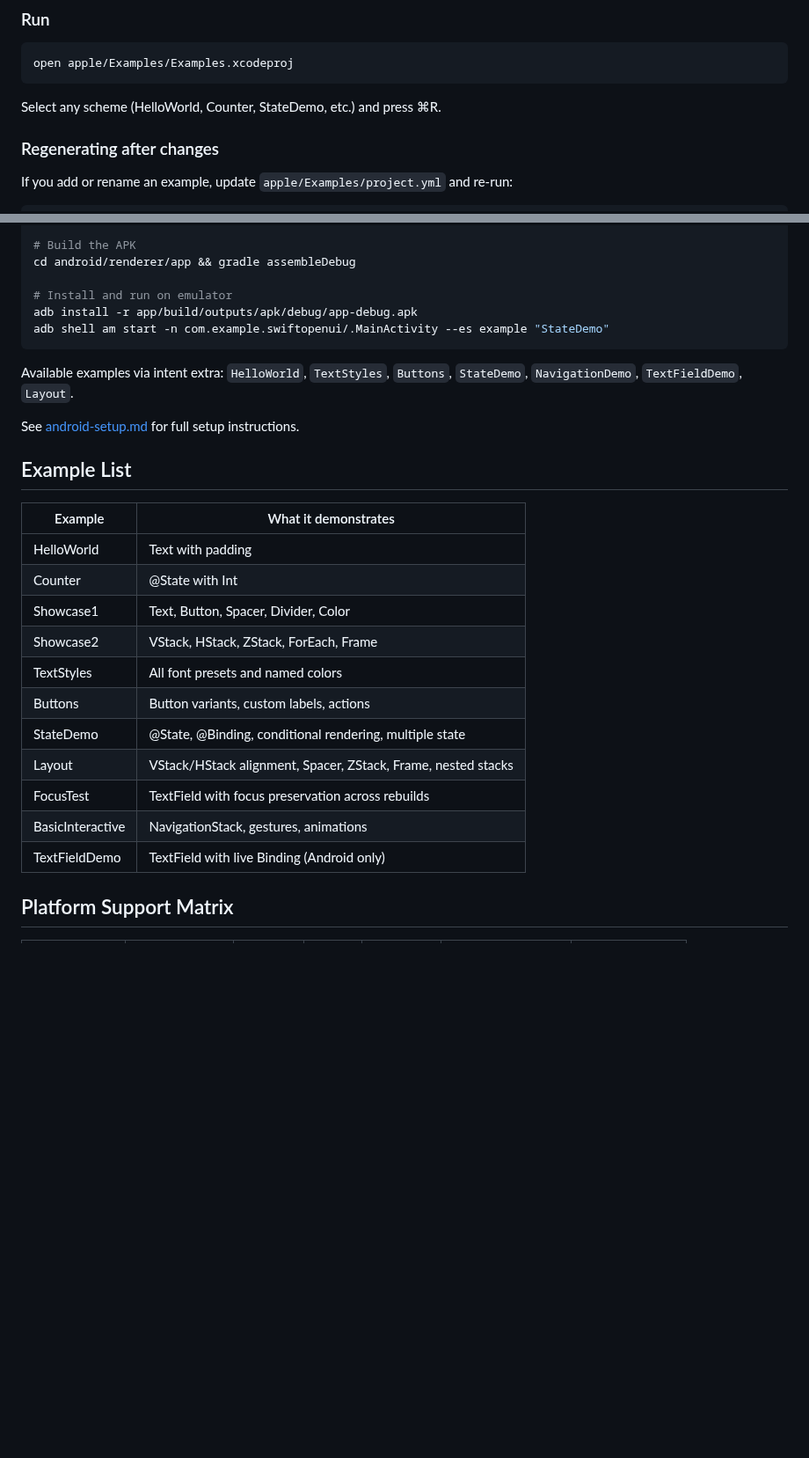
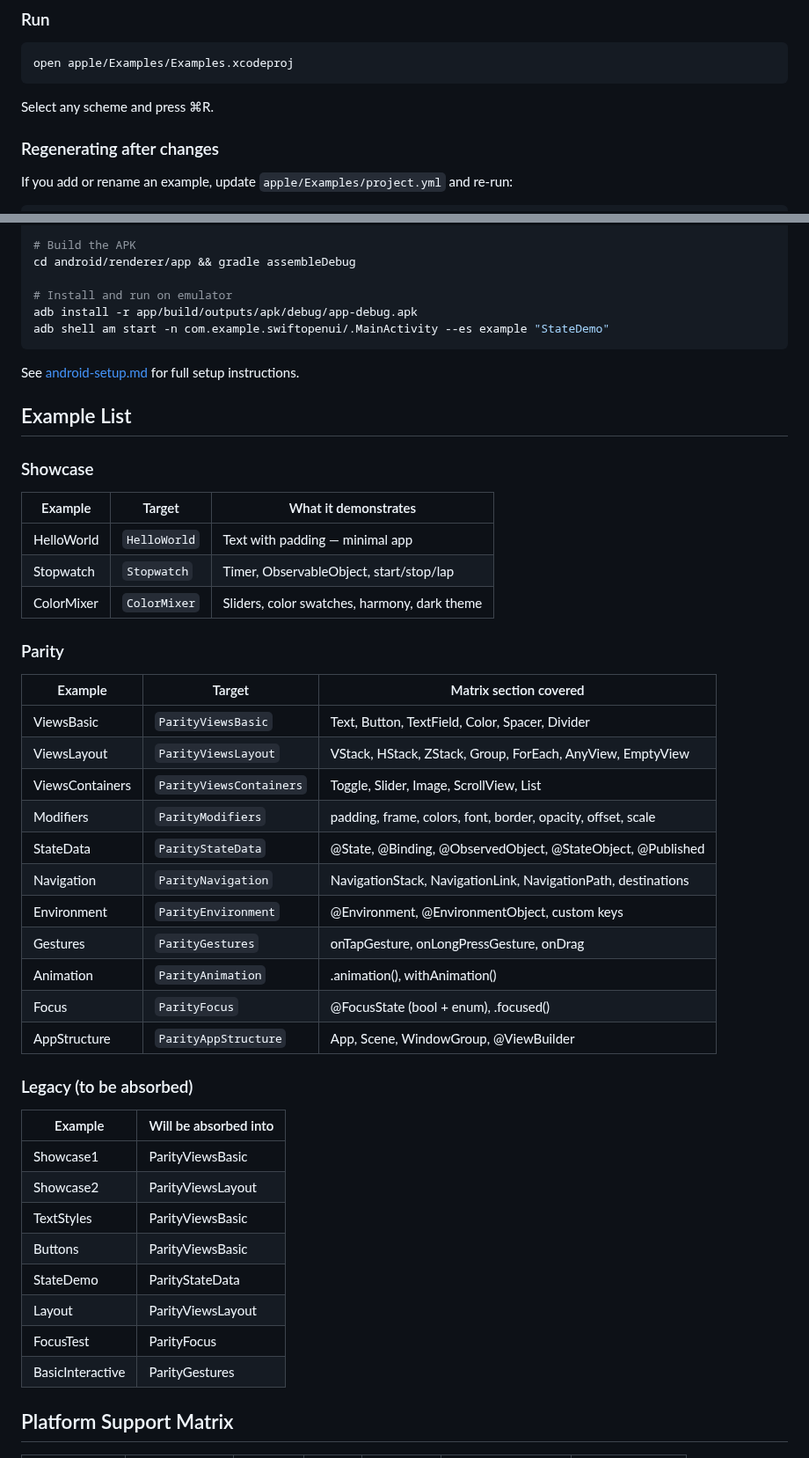
Before and after one commit to codelynx/SwiftOpenUI, a Markdown page: docs/guides/running-examples.md, 2 parts joined by grey strips. Shown at 88% size. Rendered like a GitHub page; blank space fills up the shorter version.

````diff
--- a/docs/guides/running-examples.md
+++ b/docs/guides/running-examples.md
@@ -36,7 +53,7 @@ xcodegen generate
 open apple/Examples/Examples.xcodeproj
 ```
 
-Select any scheme (HelloWorld, Counter, StateDemo, etc.) and press ⌘R.
+Select any scheme and press ⌘R.
 
 ### Regenerating after changes
 
@@ -121,25 +137,46 @@ adb install -r app/build/outputs/apk/debug/app-debug.apk
 adb shell am start -n com.example.swiftopenui/.MainActivity --es example "StateDemo"
 ```
 
-Available examples via intent extra: `HelloWorld`, `TextStyles`, `Buttons`, `StateDemo`, `NavigationDemo`, `TextFieldDemo`, `Layout`.
-
 See [android-setup.md](android-setup.md) for full setup instructions.
 
 ## Example List
 
-| Example | What it demonstrates |
-|---------|---------------------|
-| HelloWorld | Text with padding |
-| Counter | @State with Int |
-| Showcase1 | Text, Button, Spacer, Divider, Color |
-| Showcase2 | VStack, HStack, ZStack, ForEach, Frame |
-| TextStyles | All font presets and named colors |
-| Buttons | Button variants, custom labels, actions |
-| StateDemo | @State, @Binding, conditional rendering, multiple state |
-| Layout | VStack/HStack alignment, Spacer, ZStack, Frame, nested stacks |
-| FocusTest | TextField with focus preservation across rebuilds |
-| BasicInteractive | NavigationStack, gestures, animations |
-| TextFieldDemo | TextField with live Binding (Android only) |
+### Showcase
+
+| Example | Target | What it demonstrates |
+|---------|--------|---------------------|
+| HelloWorld | `HelloWorld` | Text with padding — minimal app |
+| Stopwatch | `Stopwatch` | Timer, ObservableObject, start/stop/lap |
+| ColorMixer | `ColorMixer` | Sliders, color swatches, harmony, dark theme |
+
+### Parity
+
+| Example | Target | Matrix section covered |
+|---------|--------|----------------------|
+| ViewsBasic | `ParityViewsBasic` | Text, Button, TextField, Color, Spacer, Divider |
+| ViewsLayout | `ParityViewsLayout` | VStack, HStack, ZStack, Group, ForEach, AnyView, EmptyView |
+| ViewsContainers | `ParityViewsContainers` | Toggle, Slider, Image, ScrollView, List |
+| Modifiers | `ParityModifiers` | padding, frame, colors, font, border, opacity, offset, scale |
+| StateData | `ParityStateData` | @State, @Binding, @ObservedObject, @StateObject, @Published |
+| Navigation | `ParityNavigation` | NavigationStack, NavigationLink, NavigationPath, destinations |
+| Environment | `ParityEnvironment` | @Environment, @EnvironmentObject, custom keys |
+| Gestures | `ParityGestures` | onTapGesture, onLongPressGesture, onDrag |
+| Animation | `ParityAnimation` | .animation(), withAnimation() |
+| Focus | `ParityFocus` | @FocusState (bool + enum), .focused() |
+| AppStructure | `ParityAppStructure` | App, Scene, WindowGroup, @ViewBuilder |
+
+### Legacy (to be absorbed)
+
+| Example | Will be absorbed into |
+|---------|----------------------|
+| Showcase1 | ParityViewsBasic |
+| Showcase2 | ParityViewsLayout |
+| TextStyles | ParityViewsBasic |
+| Buttons | ParityViewsBasic |
+| StateDemo | ParityStateData |
+| Layout | ParityViewsLayout |
+| FocusTest | ParityFocus |
+| BasicInteractive | ParityGestures |
 
 ## Platform Support Matrix
 
````
Also changed, not shown: other parts of docs/guides/running-examples.md (+32 -16 lines), CLAUDE.md (+4 -2 lines), docs/architecture/swiftui-parity-matrix.md (+5 -0 lines).
